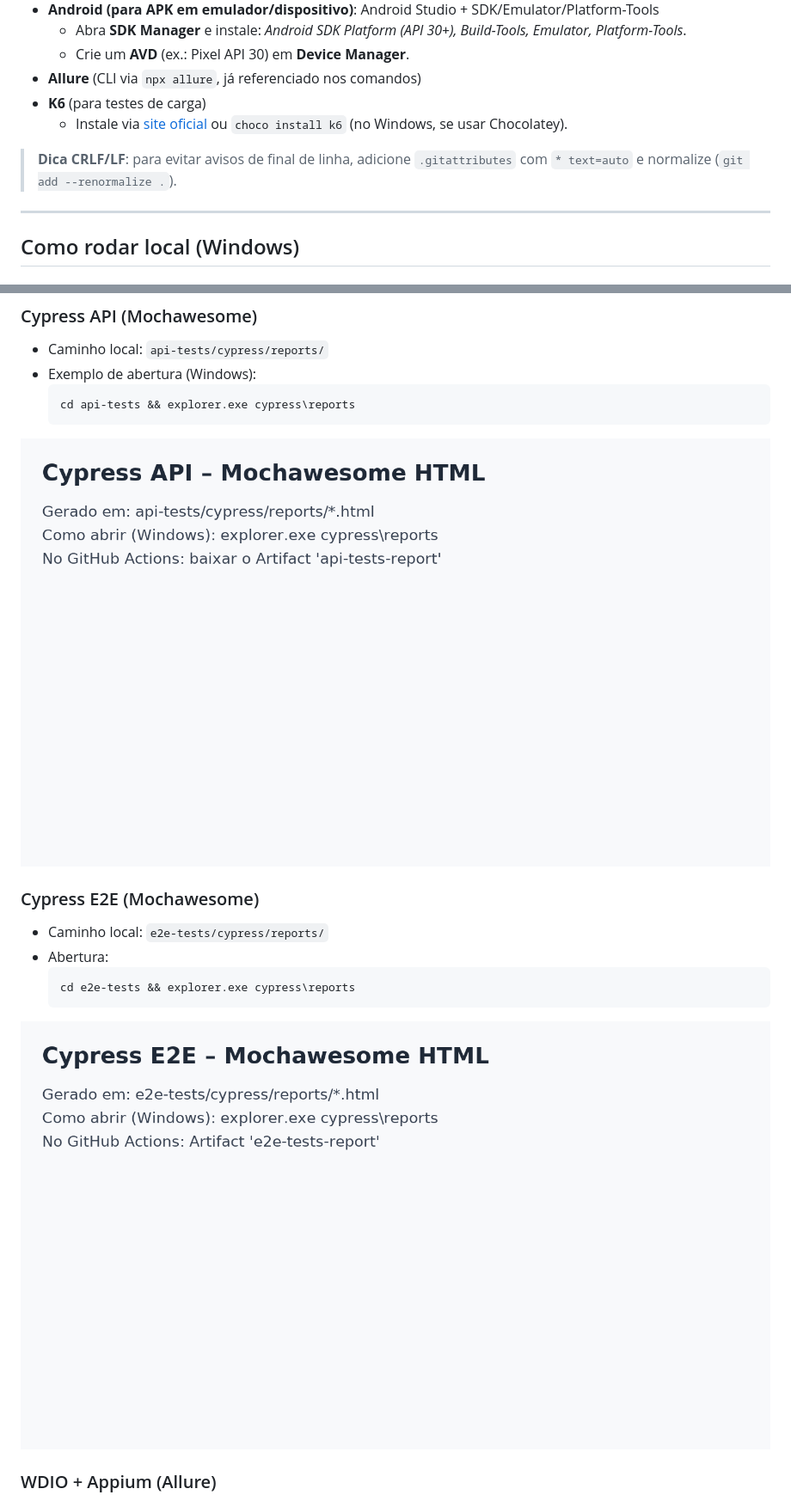
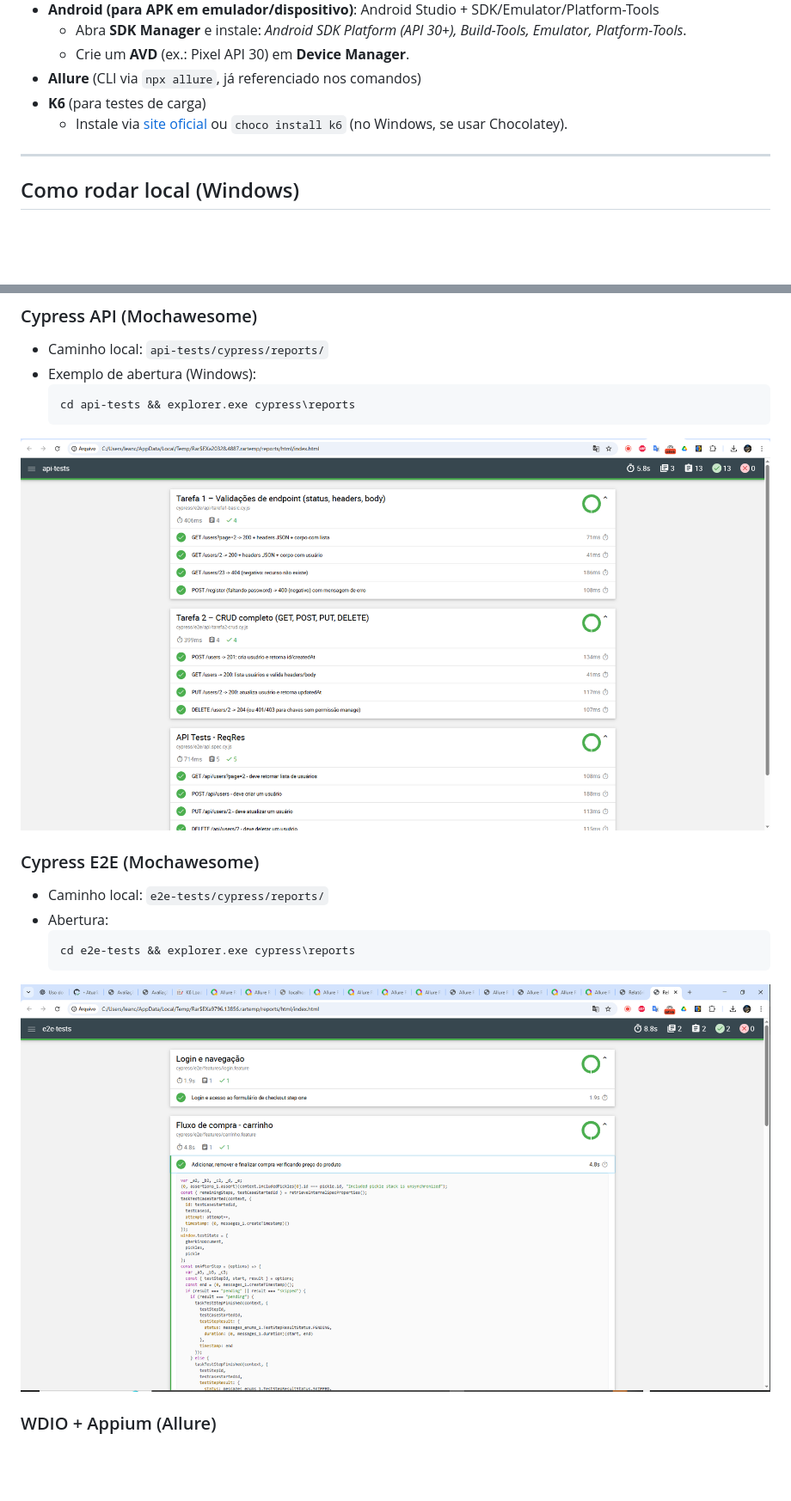
Before and after one commit to Leancb/QA-Automation-Assessment, a Markdown page: README.md, 2 parts joined by grey strips. Shown: that part at 86% size. GitHub-like rendering; pictures changed too: docs/cypress-api-report.png, docs/cypress-e2e-report.png; blank space fills up the shorter version.

Commit message:
- Atualiza Docs

```diff
--- a/README.md
+++ b/README.md
@@ -63,8 +63,6 @@ Por isso, todo o trabalho é feito diretamente na branch `main`.
 - **Allure** (CLI via `npx allure`, já referenciado nos comandos)
 - **K6** (para testes de carga)
   - Instale via [site oficial](https://k6.io/docs/getting-started/installation/) ou `choco install k6` (no Windows, se usar Chocolatey).
-
-> **Dica CRLF/LF**: para evitar avisos de final de linha, adicione `.gitattributes` com `* text=auto` e normalize (`git add --renormalize .`).
 
 ---
 
```
Also changed, not shown: docs/allure-mobile-report.png (added), docs/jmeter-dashboard.png (deleted), docs/k6-dashboard.png (added), docs/wdio-junit-report.png (deleted).
